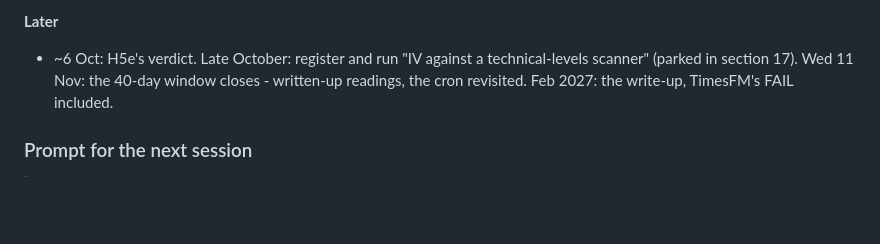
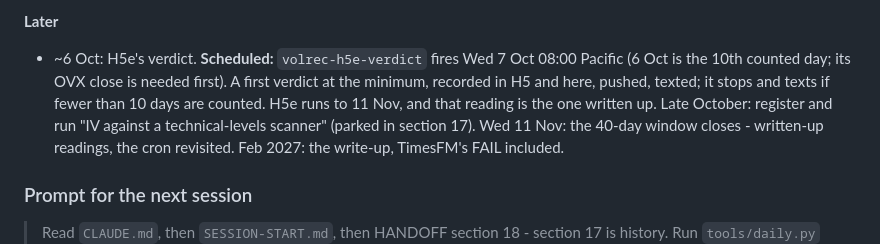
Before and after one commit to gabrielmitton-cloud/volrec, a Markdown page: HANDOFF.md, the part around the change. GitHub-like rendering; blank space fills up the shorter version.

Commit message:
Note the scheduled H5e reading in section 18
Co-Authored-By: Claude Opus 5.5 <noreply@anthropic.com>

```diff
--- a/HANDOFF.md
+++ b/HANDOFF.md
@@ -2024,7 +2024,10 @@ as registered, with the stale-quote exclusion stated beside it.
 - Optional: a FRED key as a repository secret, so CI's H3 reading matches the local one.
 
 **Later**
-- ~6 Oct: H5e's verdict. Late October: register and run "IV against a technical-levels
+- ~6 Oct: H5e's verdict. **Scheduled:** `volrec-h5e-verdict` fires Wed 7 Oct 08:00 Pacific
+  (6 Oct is the 10th counted day; its OVX close is needed first). A first verdict at the
+  minimum, recorded in H5 and here, pushed, texted; it stops and texts if fewer than 10
+  days are counted. H5e runs to 11 Nov, and that reading is the one written up. Late October: register and run "IV against a technical-levels
   scanner" (parked in section 17). Wed 11 Nov: the 40-day window closes - written-up
   readings, the cron revisited. Feb 2027: the write-up, TimesFM's FAIL included.
 
```
